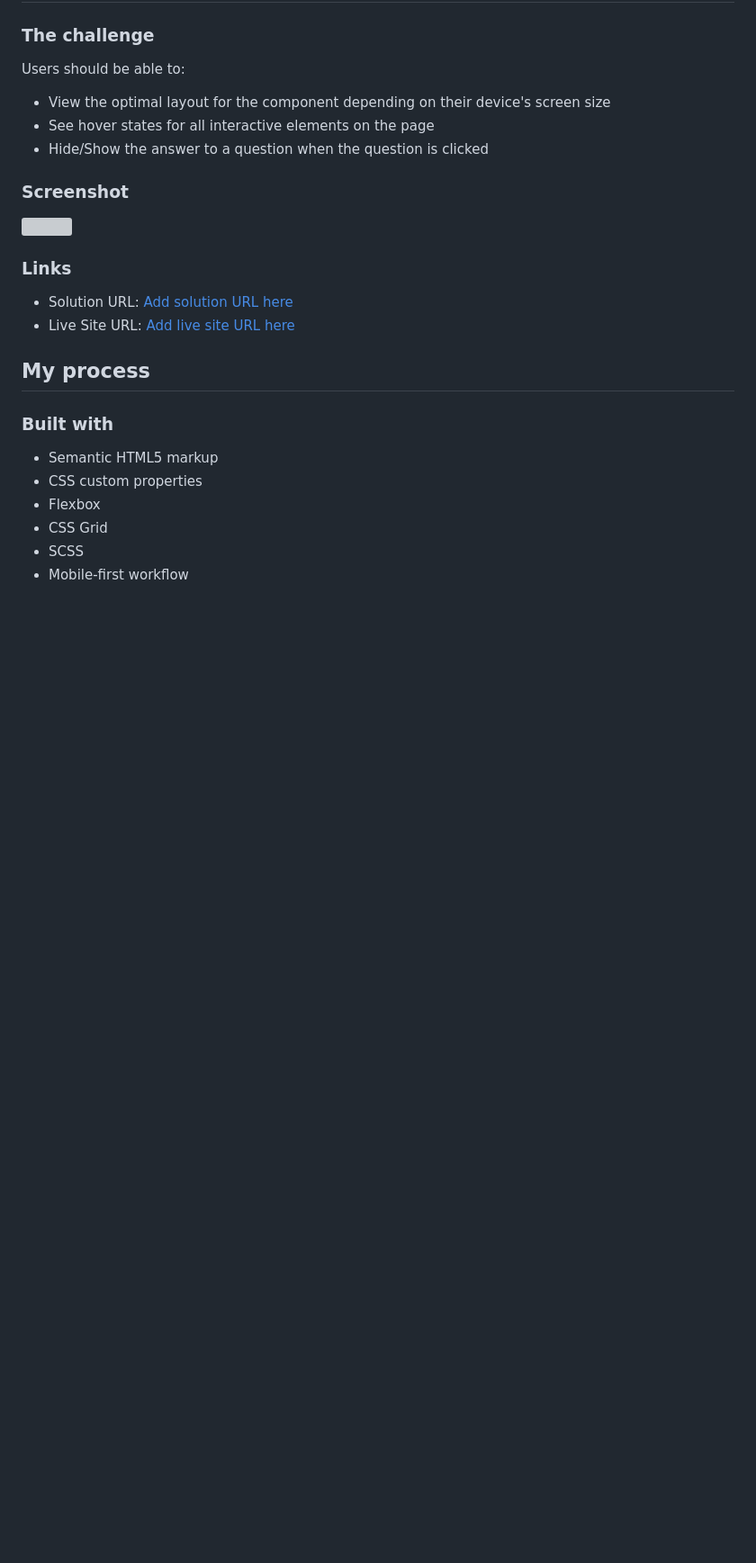
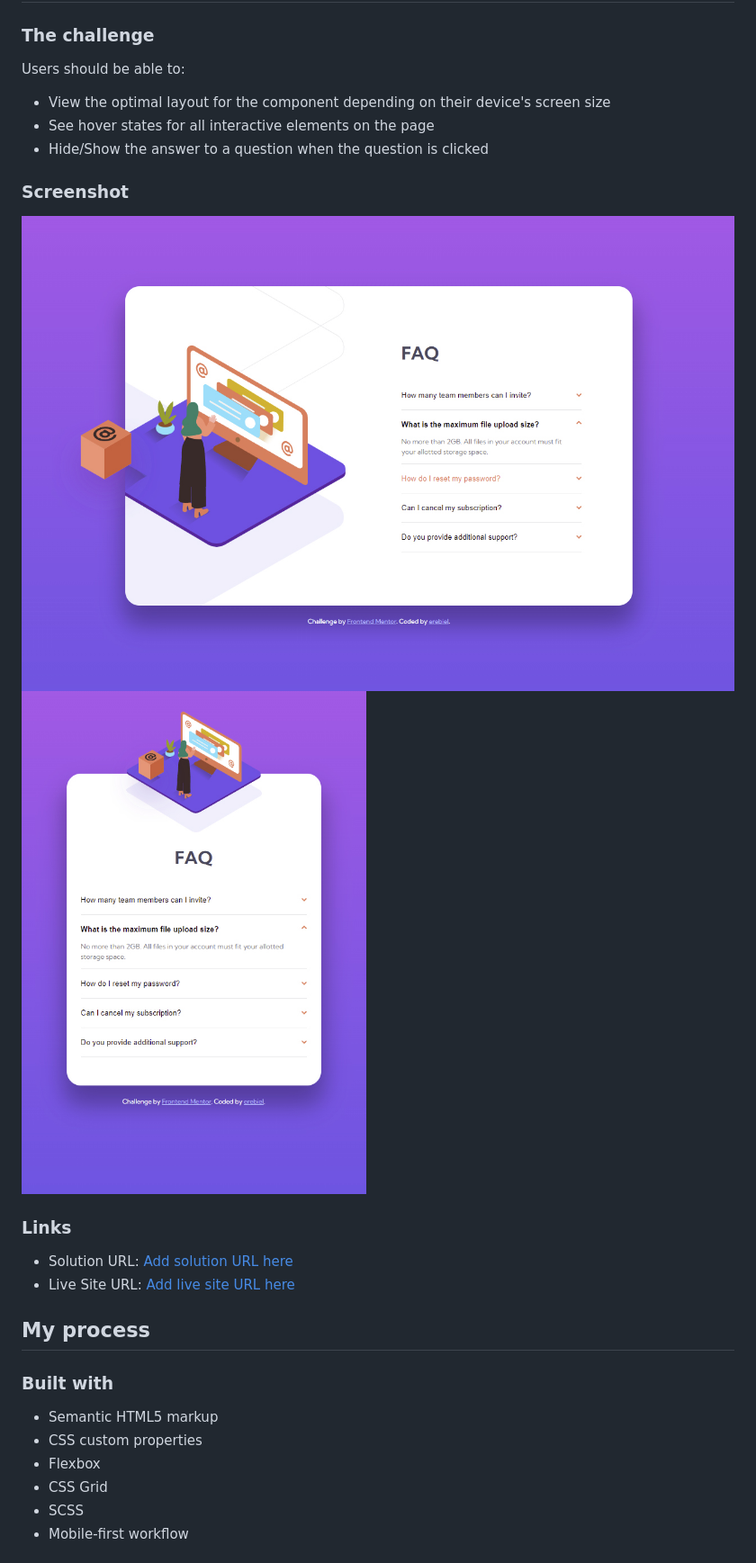
Before and after one commit to erebiel/faq-accordion-card, a Markdown page: README.md, the part around the change. Shown: that part at 90% size. Rendered like a GitHub page; pictures changed too: printscreen-desktop.jpg (added), printscreen-mobile.jpg (added); blank space fills up the shorter version; grey boxes are pictures that could not be loaded.

Commit message:
Add printscreen

```diff
--- a/README.md
+++ b/README.md
@@ -25,7 +25,8 @@ Users should be able to:
 
 ### Screenshot
 
-![](./screenshot.jpg)
+![](./printscreen-desktop.jpg)
+![](./printscreen-mobile.jpg)
 
 
 ### Links
```
Also changed, not shown: 3 other files.
